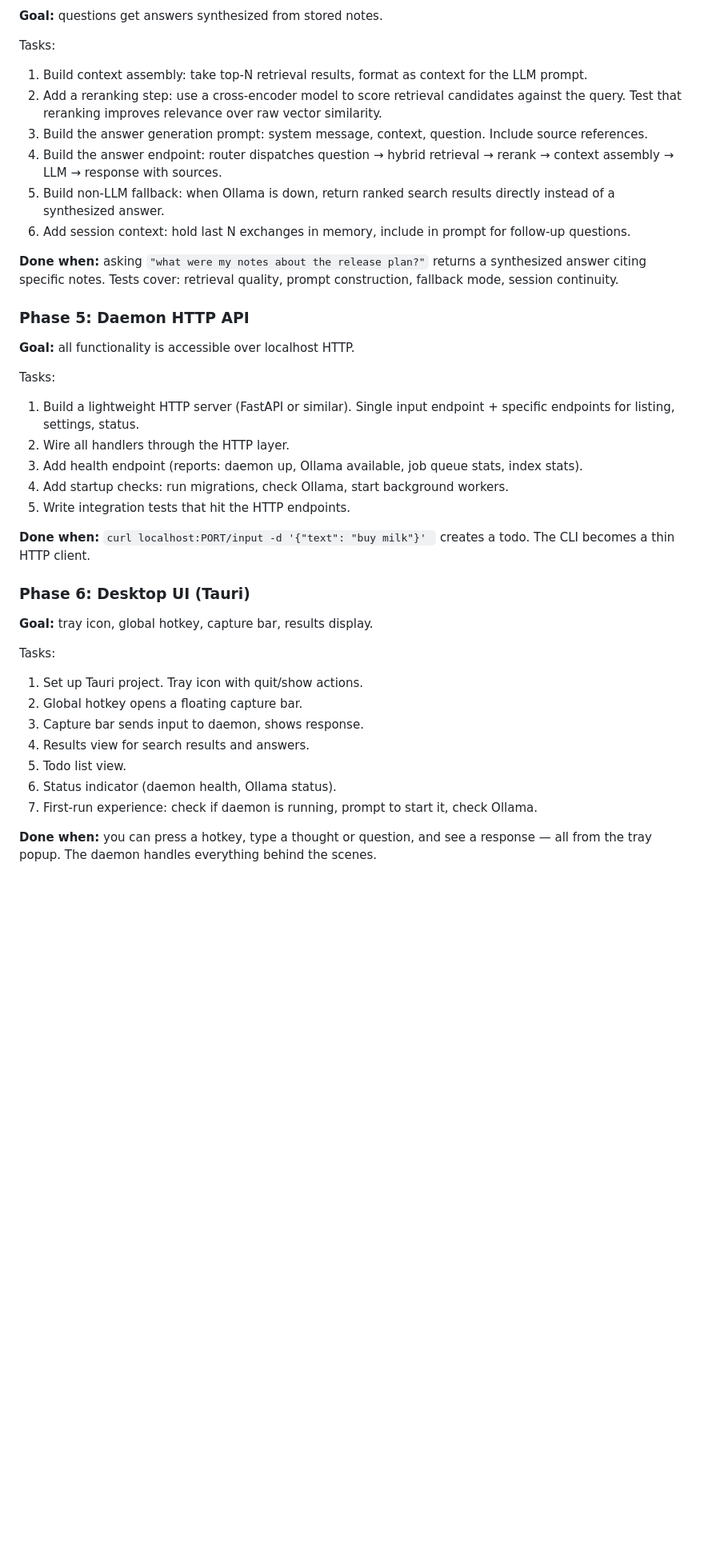
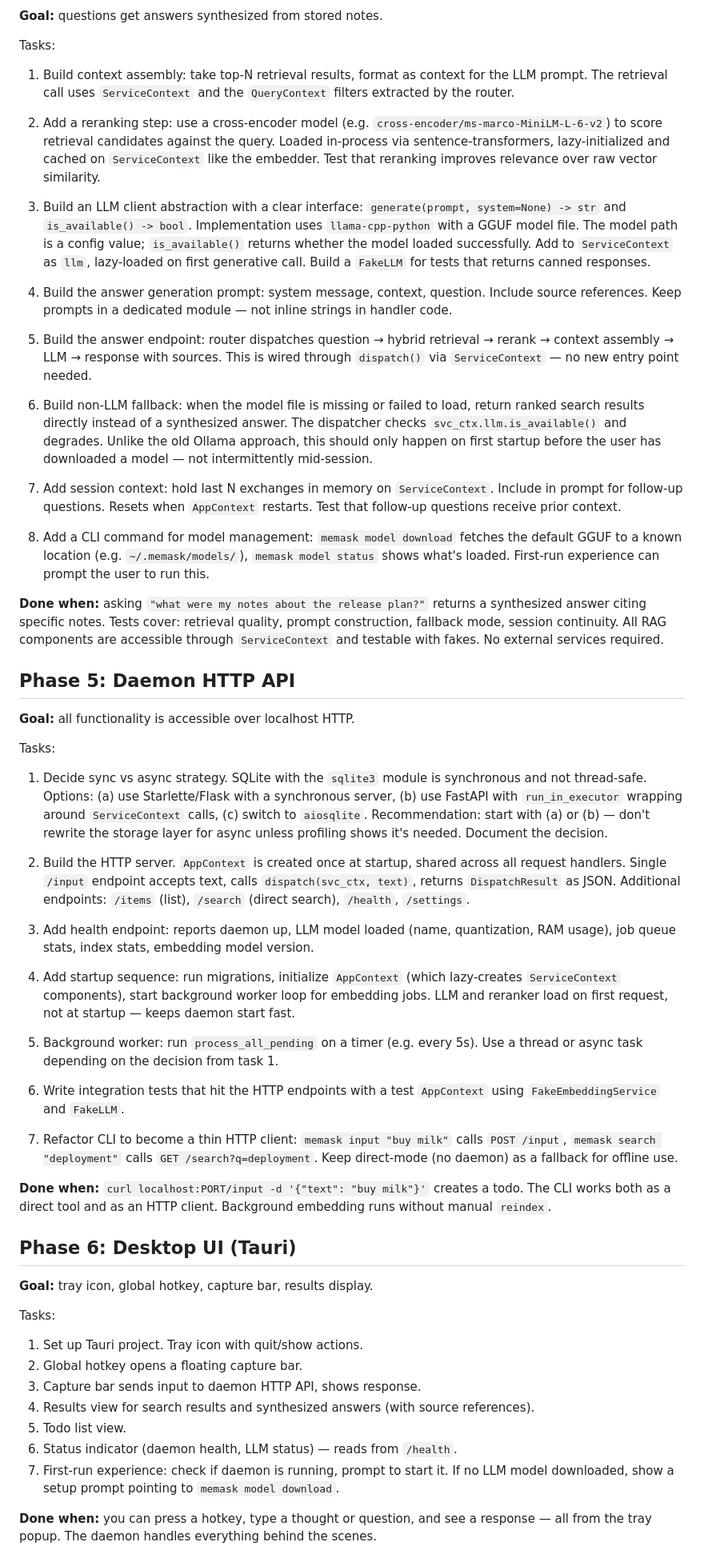
Before and after one commit to vlnn/memask, a Markdown page: docs/plan.md, the part around one of its changes. Shown at 80% size. Drawn GitHub-style; blank space fills up the shorter version.

```diff
--- a/docs/plan.md
+++ b/docs/plan.md
@@ -60,40 +38,62 @@ Tasks:
 **Goal:** questions get answers synthesized from stored notes.
 
 Tasks:
-1. Build context assembly: take top-N retrieval results, format as context for the LLM prompt.
-2. Add a reranking step: use a cross-encoder model to score retrieval candidates against the query. Test that reranking improves relevance over raw vector similarity.
-3. Build the answer generation prompt: system message, context, question. Include source references.
-4. Build the answer endpoint: router dispatches question → hybrid retrieval → rerank → context assembly → LLM → response with sources.
-5. Build non-LLM fallback: when Ollama is down, return ranked search results directly instead of a synthesized answer.
-6. Add session context: hold last N exchanges in memory, include in prompt for follow-up questions.
 
-**Done when:** asking `"what were my notes about the release plan?"` returns a synthesized answer citing specific notes. Tests cover: retrieval quality, prompt construction, fallback mode, session continuity.
+1. Build context assembly: take top-N retrieval results, format as context for the LLM prompt. The retrieval call uses `ServiceContext` and the `QueryContext` filters extracted by the router.
 
-### Phase 5: Daemon HTTP API
+2. Add a reranking step: use a cross-encoder model (e.g. `cross-encoder/ms-marco-MiniLM-L-6-v2`) to score retrieval candidates against the query. Loaded in-process via sentence-transformers, lazy-initialized and cached on `ServiceContext` like the embedder. Test that reranking improves relevance over raw vector similarity.
+
+3. Build an LLM client abstraction with a clear interface: `generate(prompt, system=None) -> str` and `is_available() -> bool`. Implementation uses `llama-cpp-python` with a GGUF model file. The model path is a config value; `is_available()` returns whether the model loaded successfully. Add to `ServiceContext` as `llm`, lazy-loaded on first generative call. Build a `FakeLLM` for tests that returns canned responses.
+
+4. Build the answer generation prompt: system message, context, question. Include source references. Keep prompts in a dedicated module — not inline strings in handler code.
+
+5. Build the answer endpoint: router dispatches question → hybrid retrieval → rerank → context assembly → LLM → response with sources. This is wired through `dispatch()` via `ServiceContext` — no new entry point needed.
+
+6. Build non-LLM fallback: when the model file is missing or failed to load, return ranked search results directly instead of a synthesized answer. The dispatcher checks `svc_ctx.llm.is_available()` and degrades. Unlike the old Ollama approach, this should only happen on first startup before the user has downloaded a model — not intermittently mid-session.
+
+7. Add session context: hold last N exchanges in memory on `ServiceContext`. Include in prompt for follow-up questions. Resets when `AppContext` restarts. Test that follow-up questions receive prior context.
+
+8. Add a CLI command for model management: `memask model download` fetches the default GGUF to a known location (e.g. `~/.memask/models/`), `memask model status` shows what's loaded. First-run experience can prompt the user to run this.
+
+**Done when:** asking `"what were my notes about the release plan?"` returns a synthesized answer citing specific notes. Tests cover: retrieval quality, prompt construction, fallback mode, session continuity. All RAG components are accessible through `ServiceContext` and testable with fakes. No external services required.
+
+
+## Phase 5: Daemon HTTP API
 
 **Goal:** all functionality is accessible over localhost HTTP.
 
 Tasks:
-1. Build a lightweight HTTP server (FastAPI or similar). Single input endpoint + specific endpoints for listing, settings, status.
-2. Wire all handlers through the HTTP layer.
-3. Add health endpoint (reports: daemon up, Ollama available, job queue stats, index stats).
-4. Add startup checks: run migrations, check Ollama, start background workers.
-5. Write integration tests that hit the HTTP endpoints.
 
-**Done when:** `curl localhost:PORT/input -d '{"text": "buy milk"}' ` creates a todo. The CLI becomes a thin HTTP client.
+1. Decide sync vs async strategy. SQLite with the `sqlite3` module is synchronous and not thread-safe. Options: (a) use Starlette/Flask with a synchronous server, (b) use FastAPI with `run_in_executor` wrapping around `ServiceContext` calls, (c) switch to `aiosqlite`. Recommendation: start with (a) or (b) — don't rewrite the storage layer for async unless profiling shows it's needed. Document the decision.
 
-### Phase 6: Desktop UI (Tauri)
+2. Build the HTTP server. `AppContext` is created once at startup, shared across all request handlers. Single `/input` endpoint accepts text, calls `dispatch(svc_ctx, text)`, returns `DispatchResult` as JSON. Additional endpoints: `/items` (list), `/search` (direct search), `/health`, `/settings`.
+
+3. Add health endpoint: reports daemon up, LLM model loaded (name, quantization, RAM usage), job queue stats, index stats, embedding model version.
+
+4. Add startup sequence: run migrations, initialize `AppContext` (which lazy-creates `ServiceContext` components), start background worker loop for embedding jobs. LLM and reranker load on first request, not at startup — keeps daemon start fast.
+
+5. Background worker: run `process_all_pending` on a timer (e.g. every 5s). Use a thread or async task depending on the decision from task 1.
+
+6. Write integration tests that hit the HTTP endpoints with a test `AppContext` using `FakeEmbeddingService` and `FakeLLM`.
+
+7. Refactor CLI to become a thin HTTP client: `memask input "buy milk"` calls `POST /input`, `memask search "deployment"` calls `GET /search?q=deployment`. Keep direct-mode (no daemon) as a fallback for offline use.
+
+**Done when:** `curl localhost:PORT/input -d '{"text": "buy milk"}'` creates a todo. The CLI works both as a direct tool and as an HTTP client. Background embedding runs without manual `reindex`.
+
+
+## Phase 6: Desktop UI (Tauri)
 
 **Goal:** tray icon, global hotkey, capture bar, results display.
 
 Tasks:
+
 1. Set up Tauri project. Tray icon with quit/show actions.
 2. Global hotkey opens a floating capture bar.
-3. Capture bar sends input to daemon, shows response.
-4. Results view for search results and answers.
+3. Capture bar sends input to daemon HTTP API, shows response.
+4. Results view for search results and synthesized answers (with source references).
 5. Todo list view.
-6. Status indicator (daemon health, Ollama status).
-7. First-run experience: check if daemon is running, prompt to start it, check Ollama.
+6. Status indicator (daemon health, LLM status) — reads from `/health`.
+7. First-run experience: check if daemon is running, prompt to start it. If no LLM model downloaded, show a setup prompt pointing to `memask model download`.
 
 **Done when:** you can press a hotkey, type a thought or question, and see a response — all from the tray popup. The daemon handles everything behind the scenes.
 
```
Also changed, not shown: other parts of docs/plan.md (+32 -50 lines).
